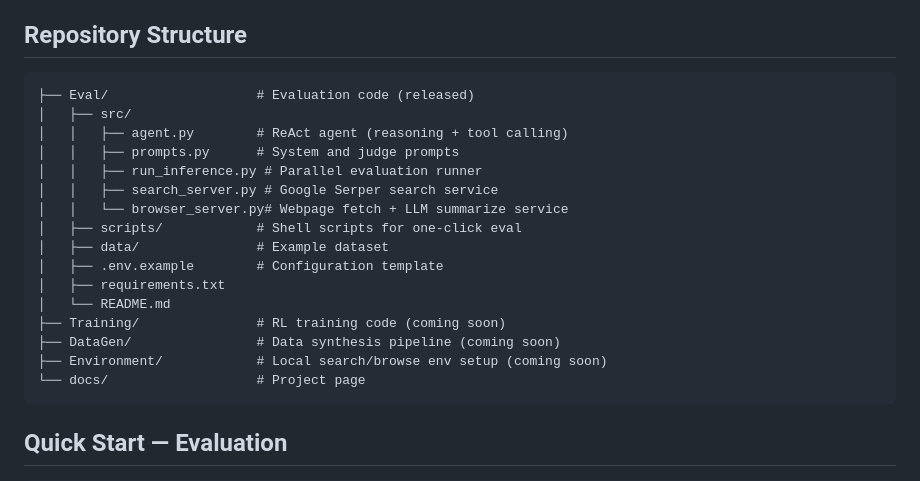
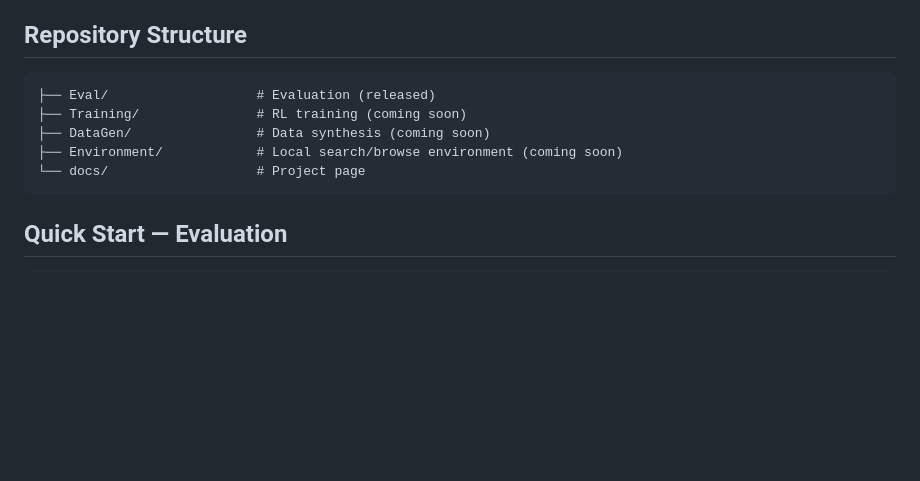
Before and after one commit to simplex-ai-inc/LiteResearcher, a Markdown page: README.md, the part around the change. Drawn GitHub-style; blank space fills up the shorter version.

Commit message:
docs: simplify repo structure in README

````diff
--- a/README.md
+++ b/README.md
@@ -37,21 +37,10 @@ Three pillars enable scalable Agentic RL:
 ## Repository Structure
 
 ```
-├── Eval/                   # Evaluation code (released)
-│   ├── src/
-│   │   ├── agent.py        # ReAct agent (reasoning + tool calling)
-│   │   ├── prompts.py      # System and judge prompts
-│   │   ├── run_inference.py # Parallel evaluation runner
-│   │   ├── search_server.py # Google Serper search service
-│   │   └── browser_server.py# Webpage fetch + LLM summarize service
-│   ├── scripts/            # Shell scripts for one-click eval
-│   ├── data/               # Example dataset
-│   ├── .env.example        # Configuration template
-│   ├── requirements.txt
-│   └── README.md
-├── Training/               # RL training code (coming soon)
-├── DataGen/                # Data synthesis pipeline (coming soon)
-├── Environment/            # Local search/browse env setup (coming soon)
+├── Eval/                   # Evaluation (released)
+├── Training/               # RL training (coming soon)
+├── DataGen/                # Data synthesis (coming soon)
+├── Environment/            # Local search/browse environment (coming soon)
 └── docs/                   # Project page
 ```
 
````
